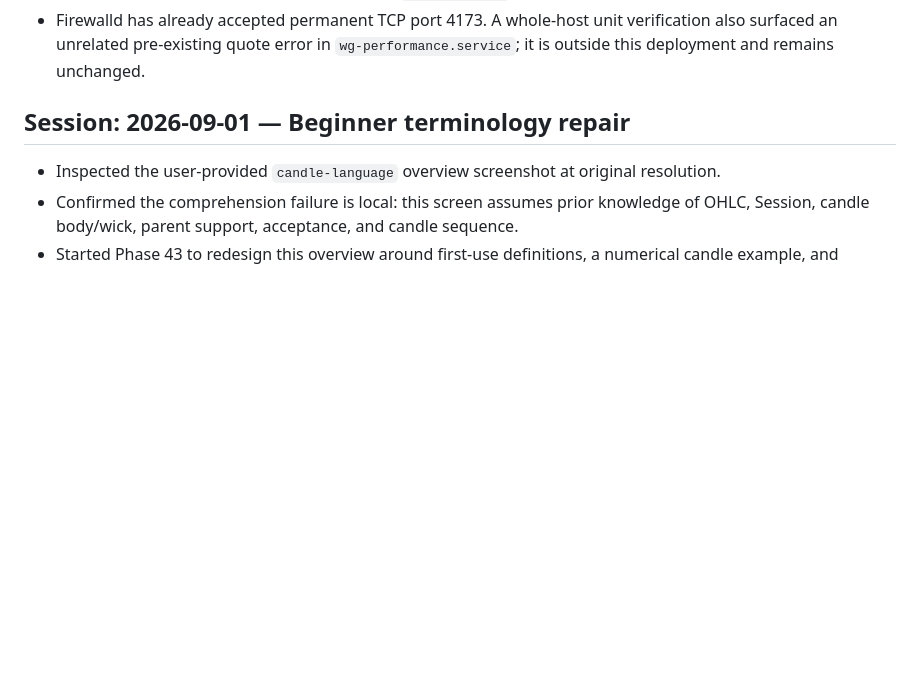
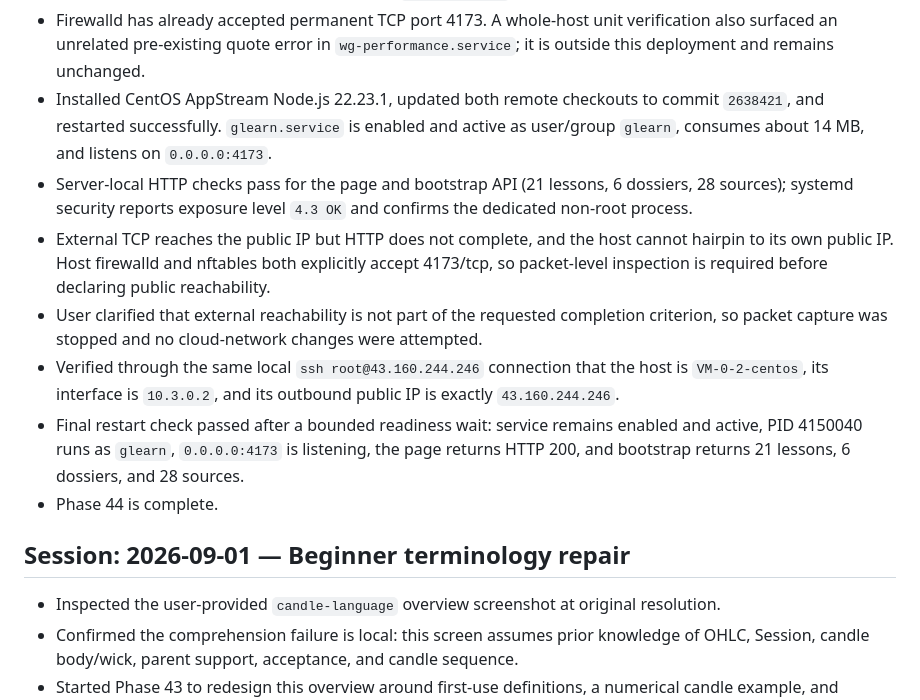
Before and after one commit to ventus617/Glearn, a Markdown page: progress.md, the part around the change. Drawn GitHub-style; blank space fills up the shorter version.

Commit message:
Record Glearn server deployment

```diff
--- a/progress.md
+++ b/progress.md
@@ -15,6 +15,13 @@
 - Installed the runtime checkout at `/opt/glearn`, created system user/group `glearn` (UID/GID 982), and made only `/opt/glearn/data/runtime` writable by that user.
 - First systemd launch exposed a real environment mismatch: `/usr/local/bin/node` is a symlink into root-only `/root/.hermes`, so the hardened non-root unit correctly refused it with `203/EXEC`. Stopped the restart loop and changed the unit to the system package path `/usr/bin/node`.
 - Firewalld has already accepted permanent TCP port 4173. A whole-host unit verification also surfaced an unrelated pre-existing quote error in `wg-performance.service`; it is outside this deployment and remains unchanged.
+- Installed CentOS AppStream Node.js 22.23.1, updated both remote checkouts to commit `2638421`, and restarted successfully. `glearn.service` is enabled and active as user/group `glearn`, consumes about 14 MB, and listens on `0.0.0.0:4173`.
+- Server-local HTTP checks pass for the page and bootstrap API (21 lessons, 6 dossiers, 28 sources); systemd security reports exposure level `4.3 OK` and confirms the dedicated non-root process.
+- External TCP reaches the public IP but HTTP does not complete, and the host cannot hairpin to its own public IP. Host firewalld and nftables both explicitly accept 4173/tcp, so packet-level inspection is required before declaring public reachability.
+- User clarified that external reachability is not part of the requested completion criterion, so packet capture was stopped and no cloud-network changes were attempted.
+- Verified through the same local `ssh root@43.160.244.246` connection that the host is `VM-0-2-centos`, its interface is `10.3.0.2`, and its outbound public IP is exactly `43.160.244.246`.
+- Final restart check passed after a bounded readiness wait: service remains enabled and active, PID 4150040 runs as `glearn`, `0.0.0.0:4173` is listening, the page returns HTTP 200, and bootstrap returns 21 lessons, 6 dossiers, and 28 sources.
+- Phase 44 is complete.
 
 ## Session: 2026-09-01 — Beginner terminology repair
 
```
Also changed, not shown: findings.md (+3 -0 lines), task_plan.md (+10 -7 lines).
